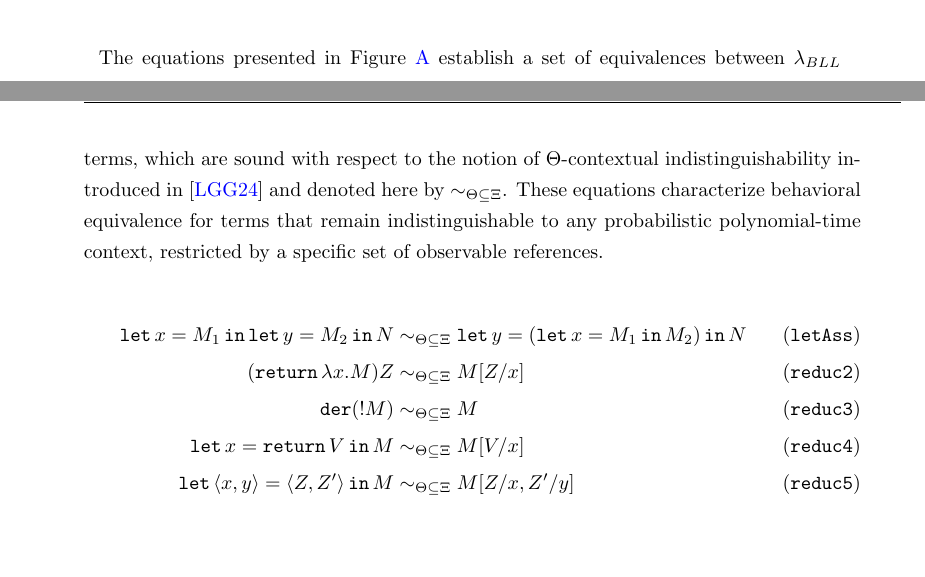
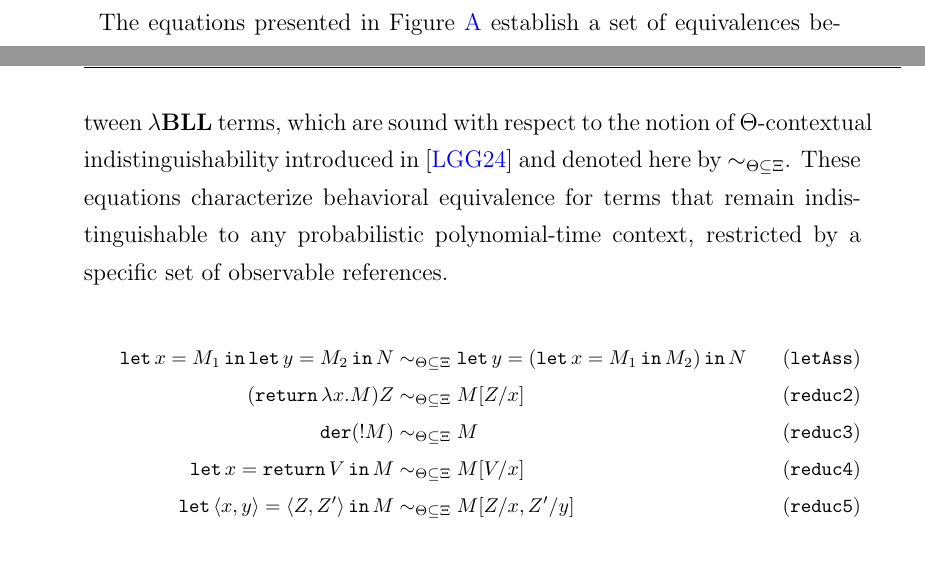
Before and after one commit to micheledinelli/master-thesis, a LaTeX thesis (main.tex, which reads appendix/first.tex): two parts of pages 106 and 107 of 109, joined at a grey line, cut so that both start at the same text, the shorter picture padded with empty space. Compiled offline with pdfLaTeX.

Commit message:
feat: a dump

```diff
--- a/appendix/first.tex
+++ b/appendix/first.tex
@@ -39,8 +39,9 @@ Table~\ref{table:function-symbols} introduces a collection of function symbols o
     \caption{Table of function symbols and their interpretations as presented in \cite{lago2024computationalindistinguishabilitylogicalrelations}.}
     \label{table:function-symbols}
 \end{xltabular}
+\end{footnotesize}
 
-The equations presented in Figure~\ref{fig:equations} establish a set of equivalences between $\lambda_{BLL}$ terms, which are sound with respect to the notion of $\Theta$-contextual indistinguishability introduced in \cite{lago2024computationalindistinguishabilitylogicalrelations} and denoted here by $\sim_{\Theta\subseteq\Xi}$. These equations characterize behavioral equivalence for terms that remain indistinguishable to any probabilistic polynomial-time context, restricted by a specific set of observable references.
+The equations presented in Figure~\ref{fig:equations} establish a set of equivalences between $\lamBLL$ terms, which are sound with respect to the notion of $\Theta$-contextual indistinguishability introduced in \cite{lago2024computationalindistinguishabilitylogicalrelations} and denoted here by $\sim_{\Theta\subseteq\Xi}$. These equations characterize behavioral equivalence for terms that remain indistinguishable to any probabilistic polynomial-time context, restricted by a specific set of observable references.
 
 \begin{figure}[htpb]
     \centering
```
Also changed, not shown: appendix/first.tex (4 more changed lines).
